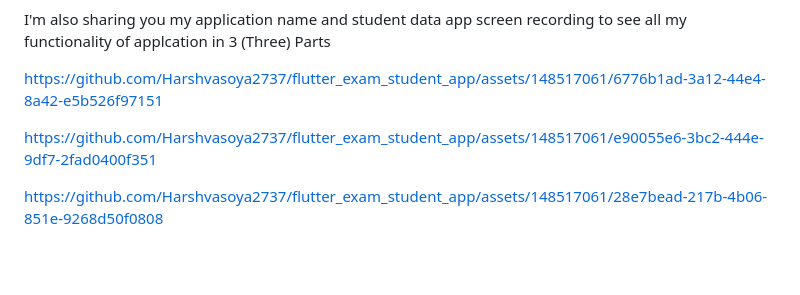
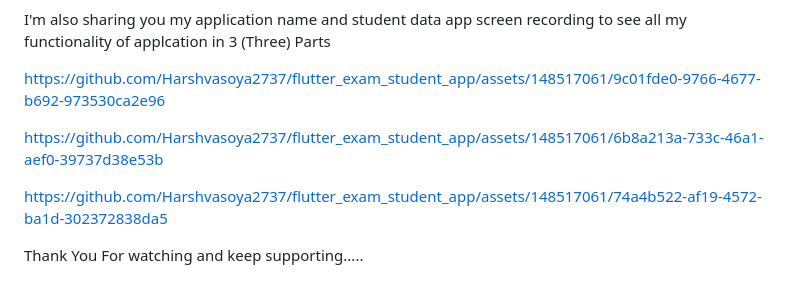
Before and after one commit to Harshvasoya2737/flutter_exam_student_app, a Markdown page: README.md, the part around the change. GitHub-like rendering; blank space fills up the shorter version.

```diff
--- a/README.md
+++ b/README.md
@@ -23,10 +23,12 @@ I'm sharing you the My application name as (student detail app) screenshot
 I'm also sharing you my application name and student data app screen recording to see all my functionality of applcation in 3 (Three) Parts
 
 
-https://github.com/Harshvasoya2737/flutter_exam_student_app/assets/148517061/6776b1ad-3a12-44e4-8a42-e5b526f97151
+https://github.com/Harshvasoya2737/flutter_exam_student_app/assets/148517061/9c01fde0-9766-4677-b692-973530ca2e96
 
 
-https://github.com/Harshvasoya2737/flutter_exam_student_app/assets/148517061/e90055e6-3bc2-444e-9df7-2fad0400f351
+https://github.com/Harshvasoya2737/flutter_exam_student_app/assets/148517061/6b8a213a-733c-46a1-aef0-39737d38e53b
 
 
-https://github.com/Harshvasoya2737/flutter_exam_student_app/assets/148517061/28e7bead-217b-4b06-851e-9268d50f0808
+https://github.com/Harshvasoya2737/flutter_exam_student_app/assets/148517061/74a4b522-af19-4572-ba1d-302372838da5
+
+Thank You For watching and keep supporting.....
```
